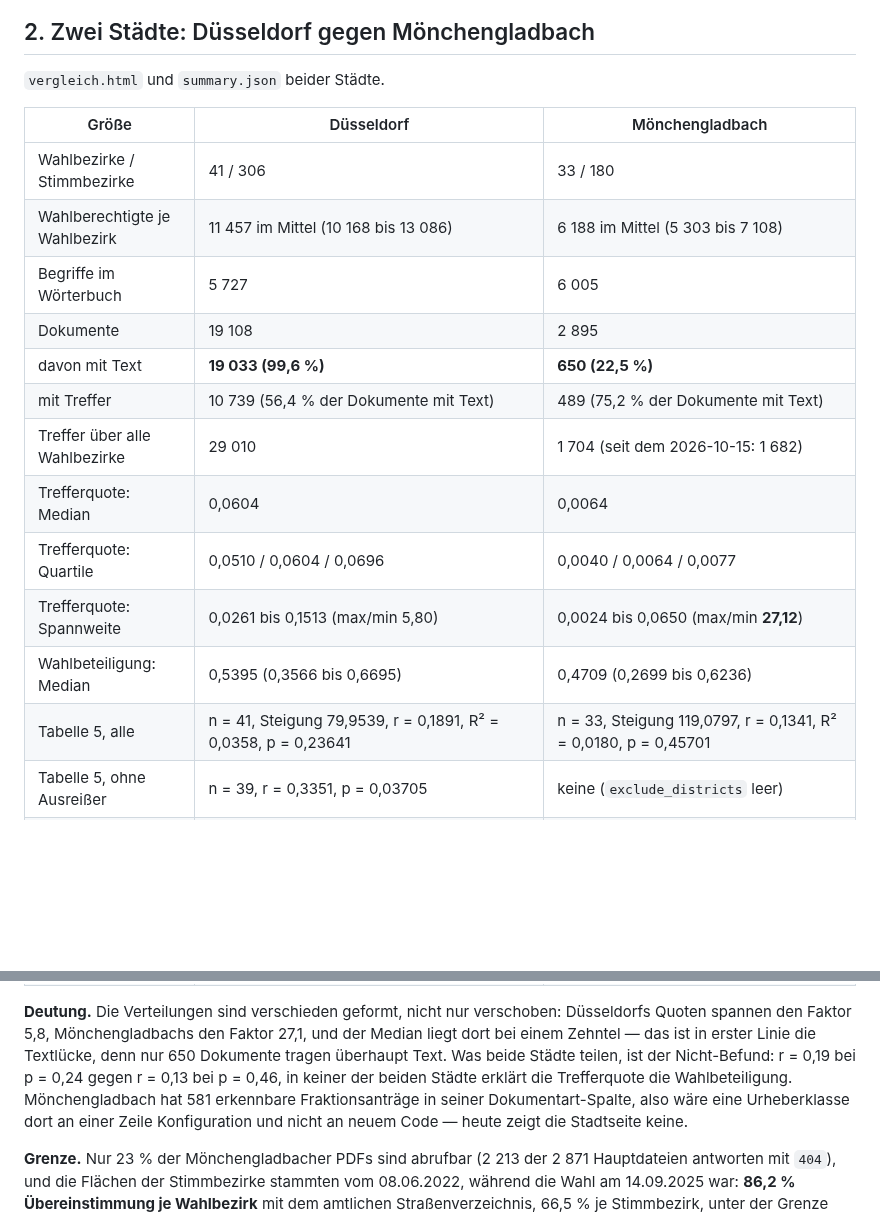
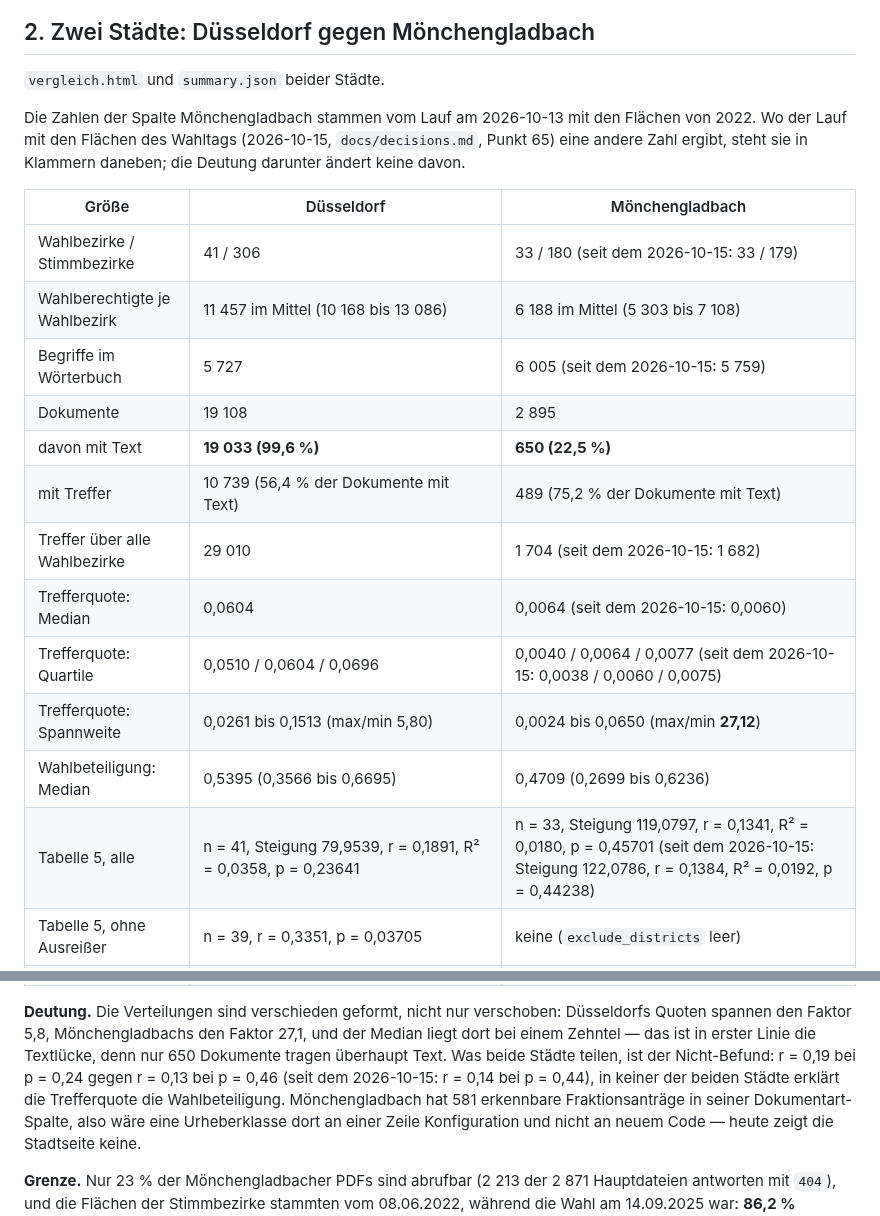
Before and after one commit to konradvoelkel/geographic-representation-dus, a Markdown page: docs/befunde-2026-10-14.md, 2 parts joined by grey strips. GitHub-like rendering; blank space fills up the shorter version.

Commit message:
Restliche Zahlen der Vergleichstabelle nachziehen
M3 und M4 des Reviews: in der Tabelle von befunde 2 war nur die Trefferzeile
nachgezogen, die uebrigen Zeilen trugen weiter den Stand vom 2026-10-13, und
docs/inhalt.md nannte 6 005 Begriffe statt 5 759.

Nachgerechnet am Lauf vom 2026-10-15 (summary.json und
wahlbezirke_auswertung.parquet) und in derselben Klammerform nachgezogen:
Stimmbezirke 180 -> 179, Begriffe 6 005 -> 5 759, Median der Trefferquote
0,0064 -> 0,0060, Quartile 0,0040/0,0064/0,0077 -> 0,0038/0,0060/0,0075,
Tabelle 5 Steigung 119,0797 -> 122,0786 mit r 0,1341 -> 0,1384, R2 0,0180 ->
0,0192 und p 0,45701 -> 0,44238, und der Deutungssatz r = 0,13 bei p = 0,46
-> r = 0,14 bei p = 0,44.

Ueber der Tabelle steht jetzt, woher die beiden Staende kommen, damit die
Klammern nicht geraten werden muessen. Der Nicht-Befund bleibt in beiden
Faellen derselbe.

Co-Authored-By: Claude Fable 5.1 <noreply@anthropic.com>

```diff
--- a/docs/befunde-2026-10-14.md
+++ b/docs/befunde-2026-10-14.md
@@ -91,20 +91,24 @@ Längenunterschied der Perioden ist nicht herausgerechnet.
 
 `vergleich.html` und `summary.json` beider Städte.
 
+Die Zahlen der Spalte Mönchengladbach stammen vom Lauf am 2026-10-13 mit den Flächen von 2022.
+Wo der Lauf mit den Flächen des Wahltags (2026-10-15, `docs/decisions.md`, Punkt 65) eine andere
+Zahl ergibt, steht sie in Klammern daneben; die Deutung darunter ändert keine davon.
+
 | Größe | Düsseldorf | Mönchengladbach |
 |---|---|---|
-| Wahlbezirke / Stimmbezirke | 41 / 306 | 33 / 180 |
+| Wahlbezirke / Stimmbezirke | 41 / 306 | 33 / 180 (seit dem 2026-10-15: 33 / 179) |
 | Wahlberechtigte je Wahlbezirk | 11 457 im Mittel (10 168 bis 13 086) | 6 188 im Mittel (5 303 bis 7 108) |
-| Begriffe im Wörterbuch | 5 727 | 6 005 |
+| Begriffe im Wörterbuch | 5 727 | 6 005 (seit dem 2026-10-15: 5 759) |
 | Dokumente | 19 108 | 2 895 |
 | davon mit Text | **19 033 (99,6 %)** | **650 (22,5 %)** |
 | mit Treffer | 10 739 (56,4 % der Dokumente mit Text) | 489 (75,2 % der Dokumente mit Text) |
 | Treffer über alle Wahlbezirke | 29 010 | 1 704 (seit dem 2026-10-15: 1 682) |
-| Trefferquote: Median | 0,0604 | 0,0064 |
-| Trefferquote: Quartile | 0,0510 / 0,0604 / 0,0696 | 0,0040 / 0,0064 / 0,0077 |
+| Trefferquote: Median | 0,0604 | 0,0064 (seit dem 2026-10-15: 0,0060) |
+| Trefferquote: Quartile | 0,0510 / 0,0604 / 0,0696 | 0,0040 / 0,0064 / 0,0077 (seit dem 2026-10-15: 0,0038 / 0,0060 / 0,0075) |
 | Trefferquote: Spannweite | 0,0261 bis 0,1513 (max/min 5,80) | 0,0024 bis 0,0650 (max/min **27,12**) |
 | Wahlbeteiligung: Median | 0,5395 (0,3566 bis 0,6695) | 0,4709 (0,2699 bis 0,6236) |
-| Tabelle 5, alle | n = 41, Steigung 79,9539, r = 0,1891, R² = 0,0358, p = 0,23641 | n = 33, Steigung 119,0797, r = 0,1341, R² = 0,0180, p = 0,45701 |
+| Tabelle 5, alle | n = 41, Steigung 79,9539, r = 0,1891, R² = 0,0358, p = 0,23641 | n = 33, Steigung 119,0797, r = 0,1341, R² = 0,0180, p = 0,45701 (seit dem 2026-10-15: Steigung 122,0786, r = 0,1384, R² = 0,0192, p = 0,44238) |
 | Tabelle 5, ohne Ausreißer | n = 39, r = 0,3351, p = 0,03705 | keine (`exclude_districts` leer) |
 | Gremium je Dokument | 38 Klassen, 0 unbekannt | 1 Klasse, **2 895 unbekannt (100 %)** |
 | Urheber | Verwaltung 9 933 (52,0 %), Fraktion 7 859 (41,1 %), Person 865 (4,5 %), unbekannt 327 (1,7 %), Eingabe 124 (0,6 %) | kein Schritt `parties`: `[originators]` ist im Profil leer — **seit Punkt 59 nicht mehr**, siehe § 6.3 |
@@ -113,8 +117,9 @@ Längenunterschied der Perioden ist nicht herausgerechnet.
 **Deutung.** Die Verteilungen sind verschieden geformt, nicht nur verschoben: Düsseldorfs Quoten
 spannen den Faktor 5,8, Mönchengladbachs den Faktor 27,1, und der Median liegt dort bei einem Zehntel
 — das ist in erster Linie die Textlücke, denn nur 650 Dokumente tragen überhaupt Text. Was beide
-Städte teilen, ist der Nicht-Befund: r = 0,19 bei p = 0,24 gegen r = 0,13 bei p = 0,46, in keiner der
-beiden Städte erklärt die Trefferquote die Wahlbeteiligung. Mönchengladbach hat 581 erkennbare
+Städte teilen, ist der Nicht-Befund: r = 0,19 bei p = 0,24 gegen r = 0,13 bei p = 0,46 (seit dem
+2026-10-15: r = 0,14 bei p = 0,44), in keiner der beiden Städte erklärt die Trefferquote die
+Wahlbeteiligung. Mönchengladbach hat 581 erkennbare
 Fraktionsanträge in seiner Dokumentart-Spalte, also wäre eine Urheberklasse dort an einer Zeile
 Konfiguration und nicht an neuem Code — heute zeigt die Stadtseite keine.
 
```
Also changed, not shown: docs/inhalt.md (+1 -1 lines).
